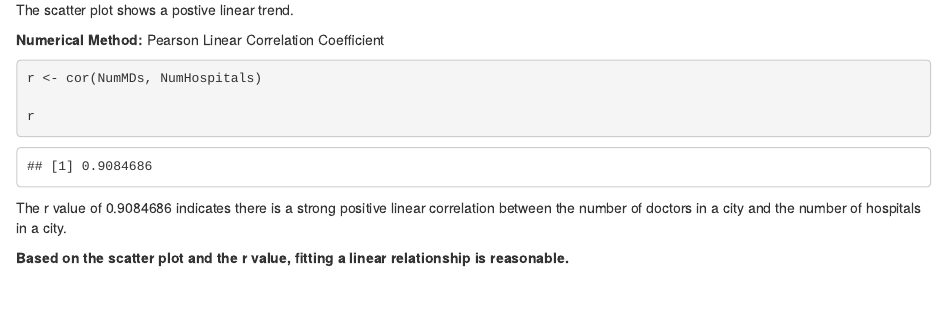
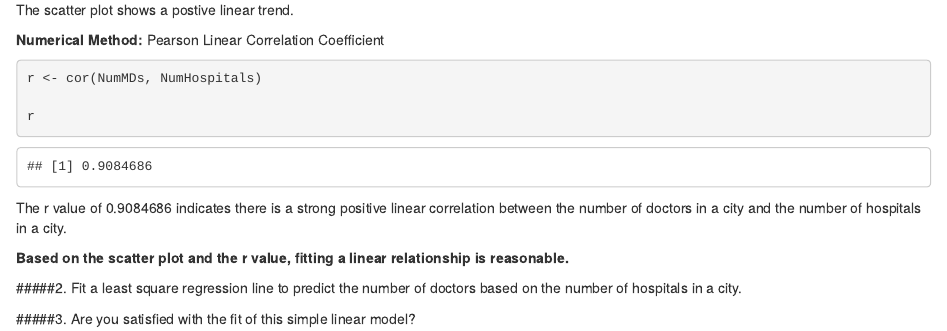
Before and after one commit to niannucci/291MP1, an R Markdown document (MP1.Rmd): the page in a window 1100 px wide, from 890 px down. Rendered offline with R 4.5, knitr and Pandoc, with nearby package versions.

Commit message:
added second and third prompts

```diff
--- a/MP1.Rmd
+++ b/MP1.Rmd
@@ -32,3 +32,10 @@ r
 The r value  of 0.9084686 indicates there is a strong positive linear correlation between the number of doctors in a city and the number of hospitals in a city.
 
 __Based on the scatter plot and the r value, fitting a linear relationship is reasonable.__
+
+
+
+
+#####2. Fit a least square regression line to predict the number of doctors based on the number of hospitals in a city.
+
+#####3. Are you satisfied with the fit of this simple linear model?
```
